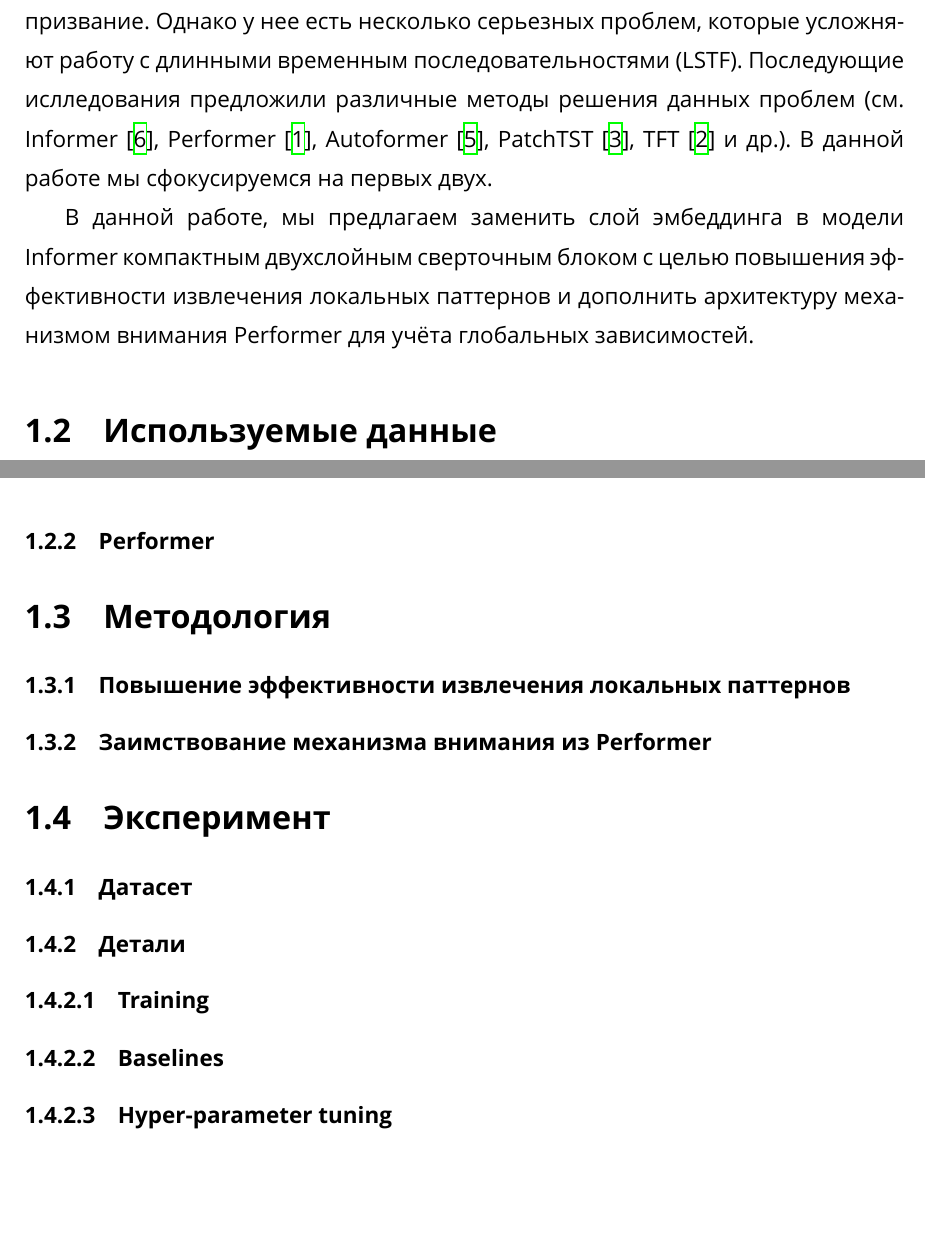
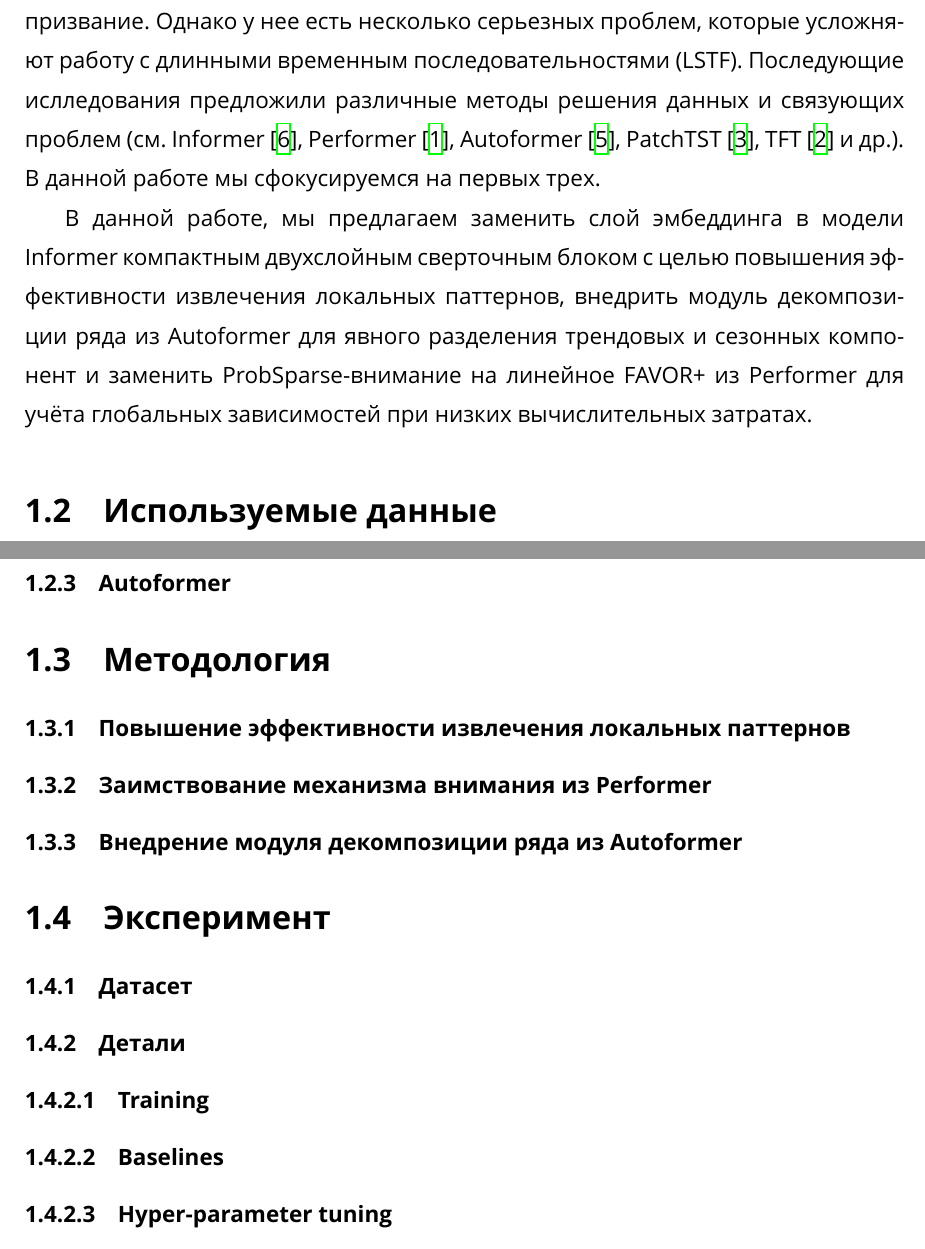
Before and after one commit to kwuh91/LSTF-Transformers-coursework, a LaTeX document (main.tex, which reads content/practice.tex): two parts of pages 2 and 5 of 6 before the commit and two parts of pages 3 and 7 of 8 after it, joined at a grey line, cut so that both start at the same text, the shorter picture padded with empty space. Compiled offline with XeLaTeX; a missing font is replaced by an installed copy or a similar font.

Commit message:
started practice

```diff
--- a/content/practice.tex
+++ b/content/practice.tex
@@ -8,14 +8,17 @@
 завоевала огромное призвание. Однако у нее есть несколько серьезных
 проблем, которые усложняют работу с длинными временным последовательностями
 (LSTF). Последующие ислледования предложили различные методы решения
-данных проблем (см. Informer \cite{informer}, Performer \cite{performer},
+данных и связующих проблем (см. Informer \cite{informer}, Performer \cite{performer},
 Autoformer \cite{autoformer}, PatchTST \cite{patchTST}, TFT \cite{TFT} и др.).
-В данной работе мы сфокусируемся на первых двух.
+В данной работе мы сфокусируемся на первых трех.
 
 В данной работе, мы предлагаем заменить слой эмбеддинга в модели
 Informer компактным двухслойным сверточным блоком с целью повышения
-эффективности извлечения локальных паттернов и дополнить архитектуру
-механизмом внимания Performer для учёта глобальных зависимостей.
+эффективности извлечения локальных паттернов, внедрить модуль
+декомпозиции ряда из Autoformer для явного разделения
+трендовых и сезонных компонент и заменить ProbSparse-внимание
+на линейное FAVOR+ из Performer для учёта глобальных
+зависимостей при низких вычислительных затратах.
 
 \subsection{Используемые данные}
 
@@ -118,11 +121,15 @@ Self-attention distilling фокусируется на доминирующих
 
 \subsubsection{Performer}
 
+\subsubsection{Autoformer}
+
 \subsection{Методология}
 
 \subsubsection{Повышение эффективности извлечения локальных паттернов}
 
 \subsubsection{Заимствование механизма внимания из Performer}
+
+\subsubsection{Внедрение модуля декомпозиции ряда из Autoformer}
 
 % put here full end architecture
 
@@ -133,7 +140,7 @@ Self-attention distilling фокусируется на доминирующих
 \subsubsection{Детали}
 
 \paragraph{Training}
-\paragraph{Baselines}
+\paragraph{Baselines} % compare with everything
 \paragraph{Hyper-parameter tuning}
 \paragraph{Setup}
 \paragraph{Metrics}
```
Also changed, not shown: 1 other file.
